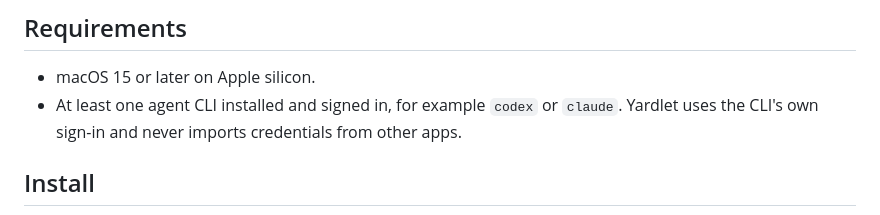
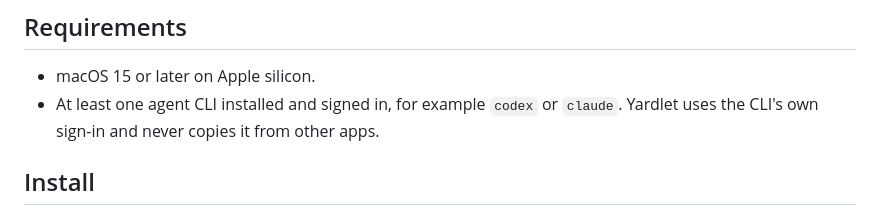
Before and after one commit to rupamkgp/yardlet, a Markdown page: README.md, the part around the change. Drawn GitHub-style.

Commit message:
Say the agent's sign-in is never copied from other apps, since the built-in browser can now bring a website's sign-in over from another browser (#186)

```diff
--- a/README.md
+++ b/README.md
@@ -46,7 +46,7 @@ proxy their accounts: it starts the CLI you already use, with the account you al
 
 - macOS 15 or later on Apple silicon.
 - At least one agent CLI installed and signed in, for example `codex` or `claude`. Yardlet uses the
-  CLI's own sign-in and never imports credentials from other apps.
+  CLI's own sign-in and never copies it from other apps.
 
 ## Install
 
```
